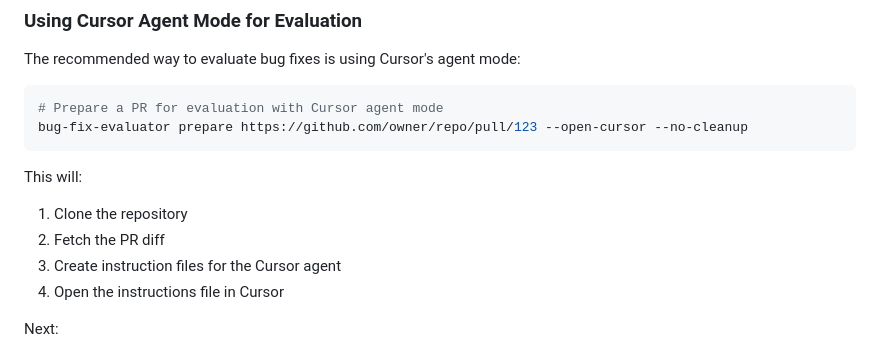
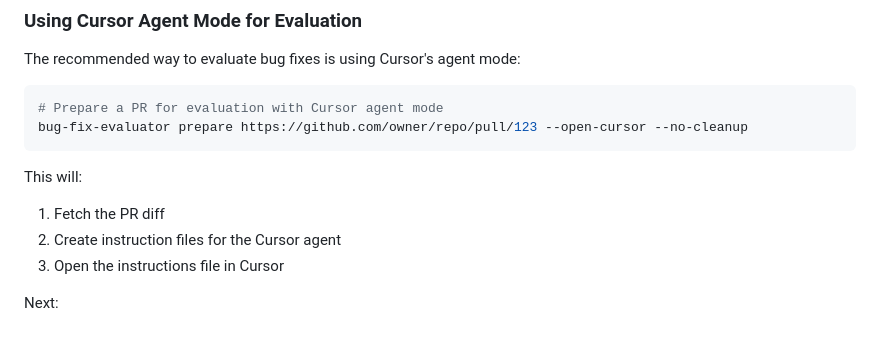
Before and after one commit to alikayaa/bug_fix_evaluator, a Markdown page: README.md, the part around the change printed below. GitHub-like rendering.

````diff
--- a/README.md
+++ b/README.md
@@ -48,10 +47,9 @@ bug-fix-evaluator prepare https://github.com/owner/repo/pull/123 --open-cursor -
 ```
 
 This will:
-1. Clone the repository
-2. Fetch the PR diff
-3. Create instruction files for the Cursor agent
-4. Open the instructions file in Cursor
+1. Fetch the PR diff
+2. Create instruction files for the Cursor agent
+3. Open the instructions file in Cursor
 
 Next:
 1. With the instructions file open in Cursor, activate Agent mode (Cmd+Shift+P and select "Enable Agent Mode")
````
Also changed, not shown: other parts of README.md (+0 -48 lines).
